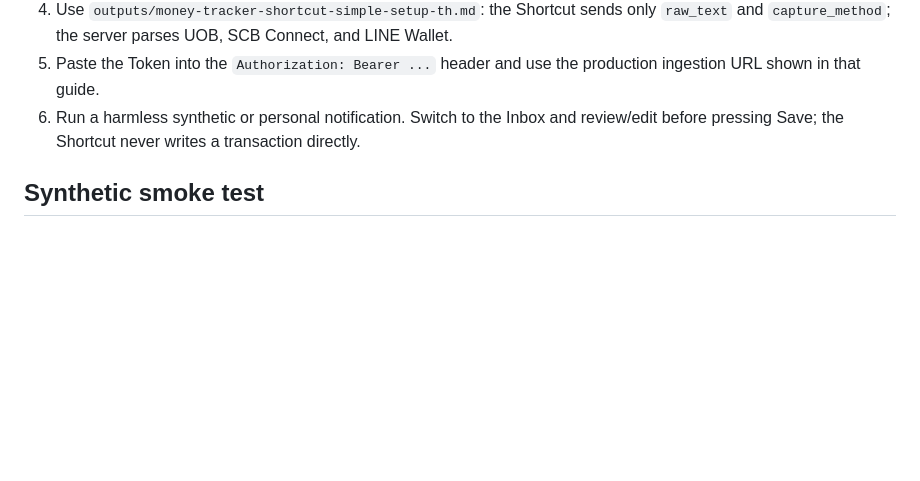
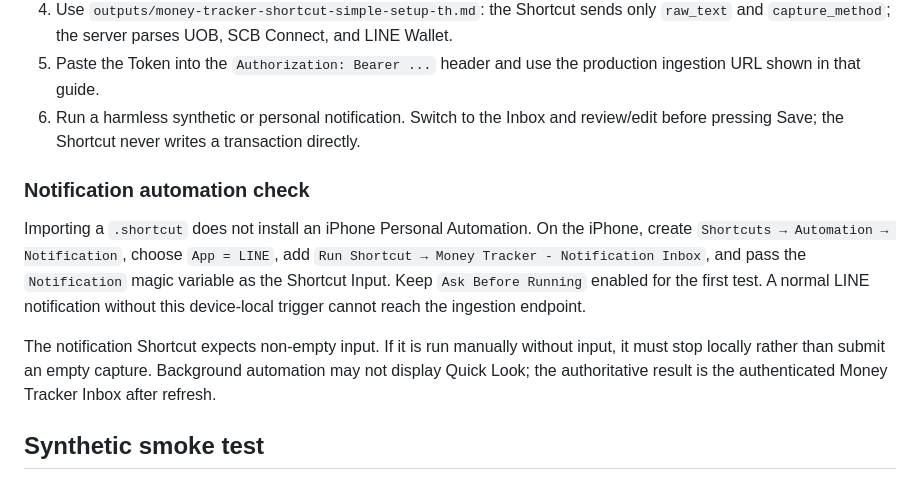
Before and after one commit to boss-kung/money-tracker, a Markdown page: docs/SHORTCUT_INBOX_DEPLOYMENT.md, the part around the change. Rendered like a GitHub page; blank space fills up the shorter version.

```diff
--- a/docs/SHORTCUT_INBOX_DEPLOYMENT.md
+++ b/docs/SHORTCUT_INBOX_DEPLOYMENT.md
@@ -40,6 +40,12 @@ Confirm the scheduled cleanup job exists and is enabled. Its job removes expired
 5. Paste the Token into the `Authorization: Bearer ...` header and use the production ingestion URL shown in that guide.
 6. Run a harmless synthetic or personal notification. Switch to the Inbox and review/edit before pressing Save; the Shortcut never writes a transaction directly.
 
+### Notification automation check
+
+Importing a `.shortcut` does not install an iPhone Personal Automation. On the iPhone, create `Shortcuts → Automation → Notification`, choose `App = LINE`, add `Run Shortcut → Money Tracker - Notification Inbox`, and pass the `Notification` magic variable as the Shortcut Input. Keep `Ask Before Running` enabled for the first test. A normal LINE notification without this device-local trigger cannot reach the ingestion endpoint.
+
+The notification Shortcut expects non-empty input. If it is run manually without input, it must stop locally rather than submit an empty capture. Background automation may not display Quick Look; the authoritative result is the authenticated Money Tracker Inbox after refresh.
+
 ## Synthetic smoke test
 
 Use only a fixture such as the SCB text in `work/fixtures/scb-single.input.json`. The expected first response is HTTP `202` with `{ "status": "queued", "duplicate": false }`. Repeating the exact same payload must return HTTP `200` with `{ "duplicate": true }` and the same `capture_id`.
```
Also changed, not shown: outputs/money-tracker-shortcut-setup-th.md (+12 -0 lines), outputs/money-tracker-shortcut-verification.md (+14 -0 lines).
